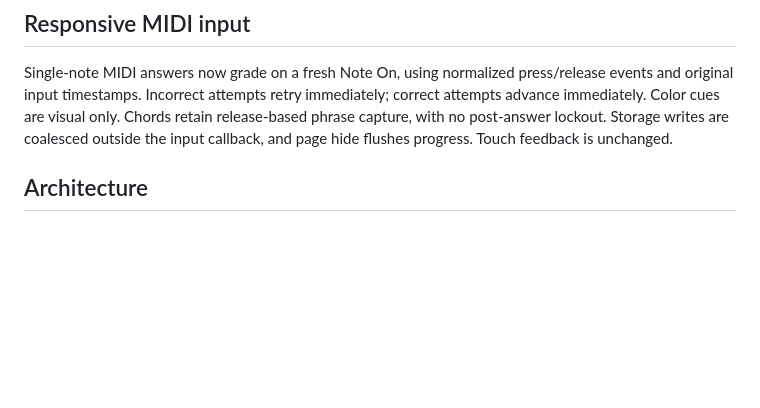
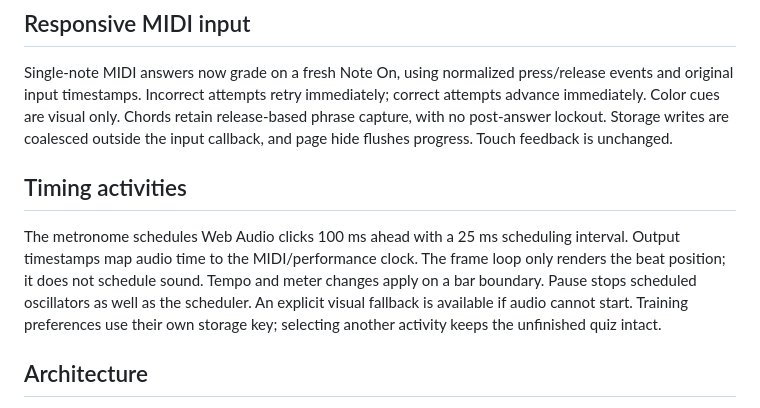
Before and after one commit to Listwas/piano-quiz, a Markdown page: docs/DEVELOPMENT.md, the part around the change. GitHub-like rendering; blank space fills up the shorter version.

```diff
--- a/docs/DEVELOPMENT.md
+++ b/docs/DEVELOPMENT.md
@@ -7,6 +7,16 @@ events and original input timestamps. Incorrect attempts retry immediately; corr
 attempts advance immediately. Color cues are visual only. Chords retain release-based
 phrase capture, with no post-answer lockout. Storage writes are coalesced outside the
 input callback, and page hide flushes progress. Touch feedback is unchanged.
+
+## Timing activities
+
+The metronome schedules Web Audio clicks 100 ms ahead with a 25 ms scheduling
+interval. Output timestamps map audio time to the MIDI/performance clock. The
+frame loop only renders the beat position; it does not schedule sound. Tempo and
+meter changes apply on a bar boundary. Pause stops scheduled oscillators as well
+as the scheduler. An explicit visual fallback is available if audio cannot start.
+Training preferences use their own storage key; selecting another activity keeps
+the unfinished quiz intact.
 
 ## Architecture
 
```
Also changed, not shown: README.md (+8 -1 lines), docs/images/metronome-chromium.png (added), 10 other files.
